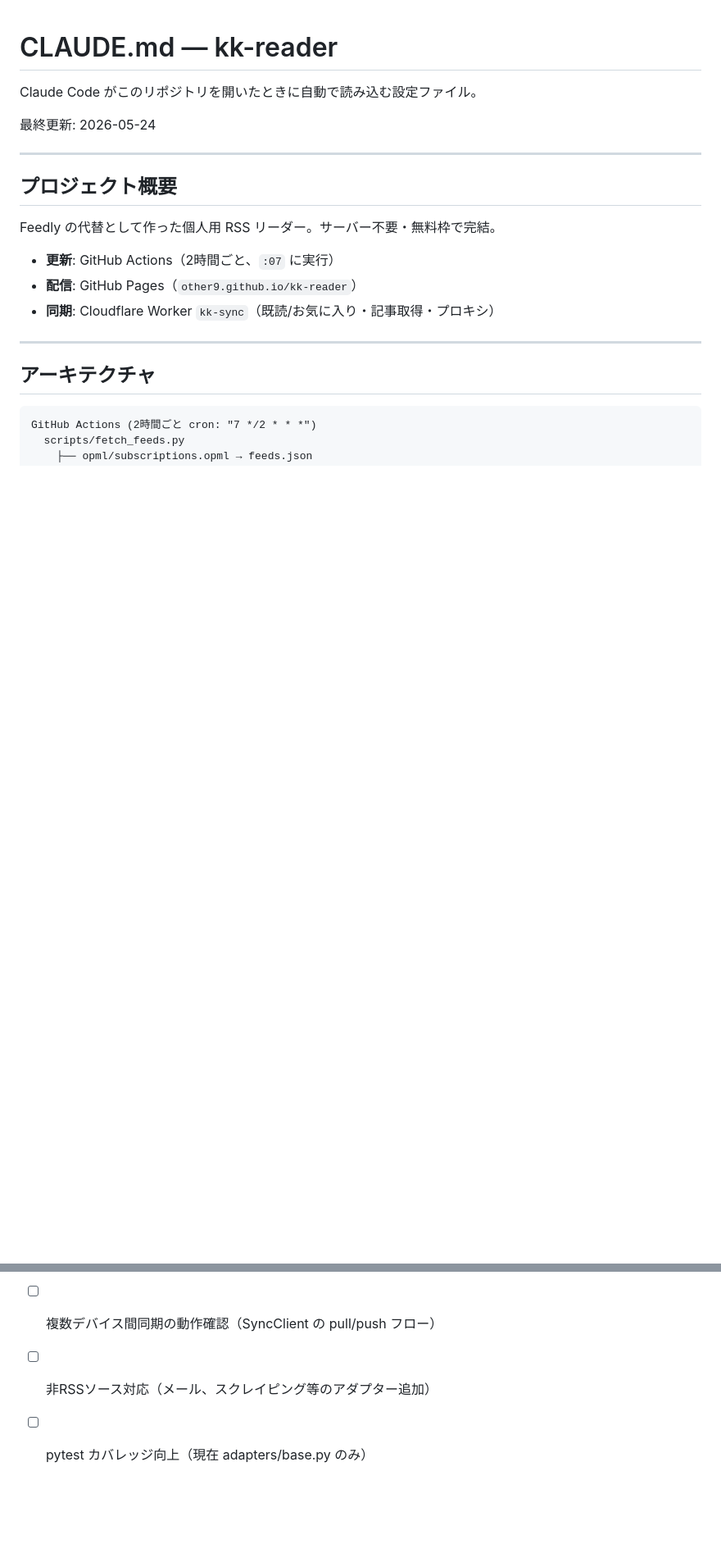
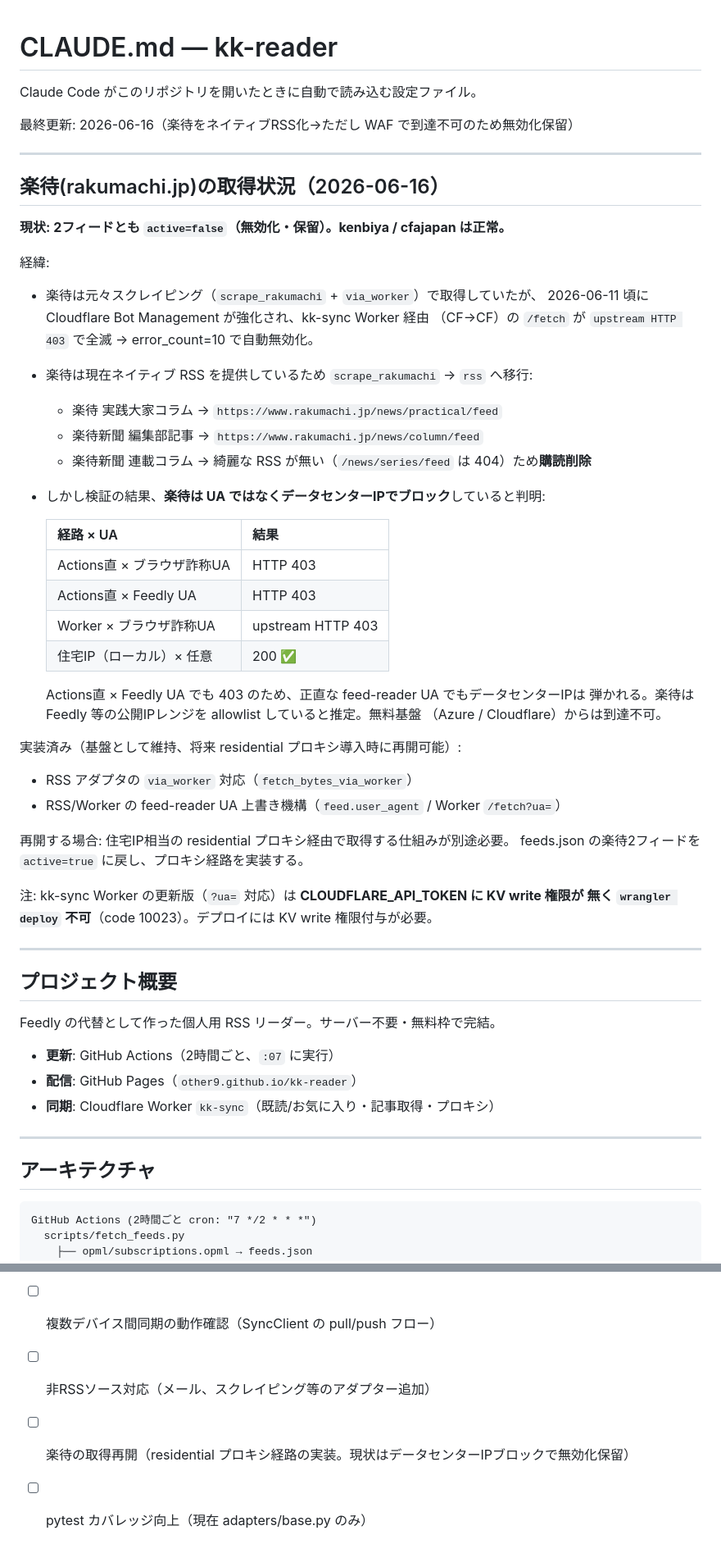
Before and after one commit to other9/kk-reader, a Markdown page: CLAUDE.md, 2 parts joined by grey strips. Shown at 82% size. GitHub-like rendering; blank space fills up the shorter version.

Commit message:
docs: 楽待のRSS化と無効化保留の経緯をCLAUDE.mdに記録
Co-Authored-By: Claude Opus 4.8 <noreply@anthropic.com>

```diff
--- a/CLAUDE.md
+++ b/CLAUDE.md
@@ -2,7 +2,44 @@
 
 Claude Code がこのリポジトリを開いたときに自動で読み込む設定ファイル。
 
-最終更新: 2026-05-24
+最終更新: 2026-06-16（楽待をネイティブRSS化→ただし WAF で到達不可のため無効化保留）
+
+---
+
+## 楽待(rakumachi.jp)の取得状況（2026-06-16）
+
+**現状: 2フィードとも `active=false`（無効化・保留）。kenbiya / cfajapan は正常。**
+
+経緯:
+- 楽待は元々スクレイピング（`scrape_rakumachi` + `via_worker`）で取得していたが、
+  2026-06-11 頃に Cloudflare Bot Management が強化され、kk-sync Worker 経由
+  （CF→CF）の `/fetch` が `upstream HTTP 403` で全滅 → error_count=10 で自動無効化。
+- 楽待は現在ネイティブ RSS を提供しているため `scrape_rakumachi` → `rss` へ移行:
+  - 楽待 実践大家コラム → `https://www.rakumachi.jp/news/practical/feed`
+  - 楽待新聞 編集部記事 → `https://www.rakumachi.jp/news/column/feed`
+  - 楽待新聞 連載コラム → 綺麗な RSS が無い（`/news/series/feed` は 404）ため**購読削除**
+- しかし検証の結果、**楽待は UA ではなくデータセンターIPでブロック**していると判明:
+
+  | 経路 × UA | 結果 |
+  |---|---|
+  | Actions直 × ブラウザ詐称UA | HTTP 403 |
+  | Actions直 × Feedly UA | HTTP 403 |
+  | Worker × ブラウザ詐称UA | upstream HTTP 403 |
+  | 住宅IP（ローカル）× 任意 | 200 ✅ |
+
+  Actions直 × Feedly UA でも 403 のため、正直な feed-reader UA でもデータセンターIPは
+  弾かれる。楽待は Feedly 等の公開IPレンジを allowlist していると推定。無料基盤
+  （Azure / Cloudflare）からは到達不可。
+
+実装済み（基盤として維持、将来 residential プロキシ導入時に再開可能）:
+- RSS アダプタの `via_worker` 対応（`fetch_bytes_via_worker`）
+- RSS/Worker の feed-reader UA 上書き機構（`feed.user_agent` / Worker `/fetch?ua=`）
+
+再開する場合: 住宅IP相当の residential プロキシ経由で取得する仕組みが別途必要。
+feeds.json の楽待2フィードを `active=true` に戻し、プロキシ経路を実装する。
+
+注: kk-sync Worker の更新版（`?ua=` 対応）は **CLOUDFLARE_API_TOKEN に KV write 権限が
+無く `wrangler deploy` 不可**（code 10023）。デプロイには KV write 権限付与が必要。
 
 ---
 
@@ -213,4 +250,5 @@ ruff check . && pytest tests/ --tb=short
 - [ ] HTMLRewriter チャンク分割問題の根本対処（update-016候補）
 - [ ] 複数デバイス間同期の動作確認（SyncClient の pull/push フロー）
 - [ ] 非RSSソース対応（メール、スクレイピング等のアダプター追加）
+- [ ] 楽待の取得再開（residential プロキシ経路の実装。現状はデータセンターIPブロックで無効化保留）
 - [ ] pytest カバレッジ向上（現在 adapters/base.py のみ）
```
